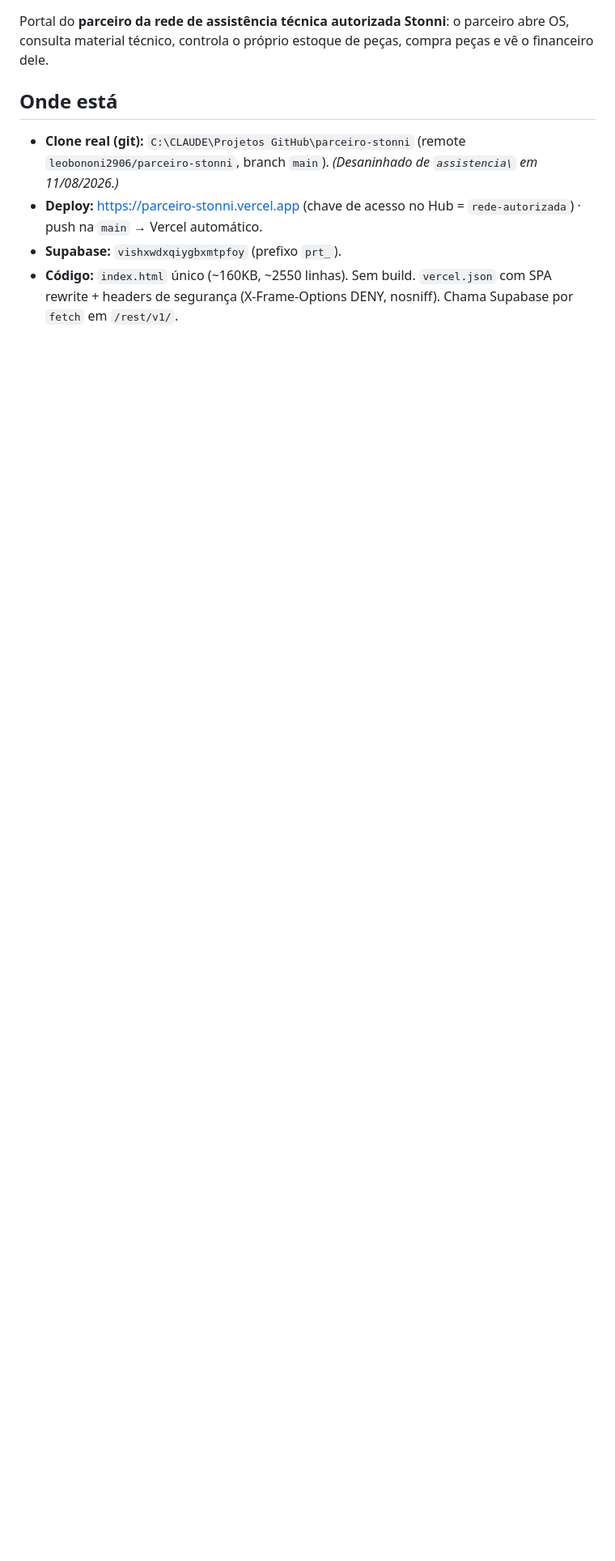
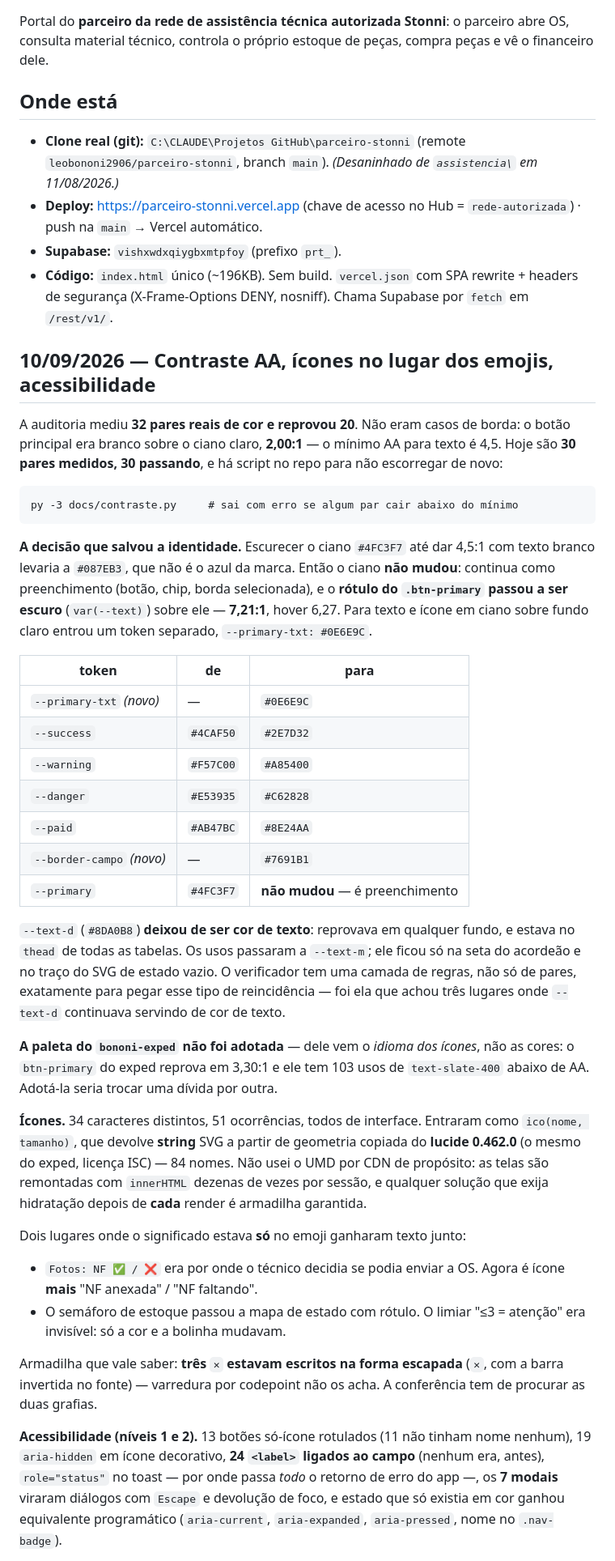
Before and after one commit to leobononi2906/parceiro-stonni, a Markdown page: docs/STATUS.md, the part around one of its changes. Shown at 81% size. Rendered like a GitHub page; blank space fills up the shorter version.

Commit message:
Portal: registro da rodada de contraste e acessibilidade no STATUS
Secao datada com os numeros de antes e depois (20 de 32 pares reprovavam;
hoje 30 de 30 passam), a tabela de tokens, e as duas decisoes que precisam
ficar escritas para nao serem refeitas ao contrario:

- o ciano #4FC3F7 NAO mudou. Escurecer ate dar 4,5 com texto branco levaria
  a #087EB3, que nao e o azul da marca -- entao o rotulo do botao ficou
  escuro sobre o ciano (7,21:1) e texto/icone em ciano usa --primary-txt;
- a paleta do exped nao foi adotada: dele vem o idioma dos icones, nao as
  cores (o btn-primary dele reprova em 3,30:1).

Fica registrado tambem o que ficou FORA e por que: teclado (94 onclick
contra 52 <button> -- o app nao se opera por teclado, e falha real de WCAG
2.1.1 que merece rodada propria), documento impresso e textos de WhatsApp.

Co-Authored-By: Claude Opus 5 <noreply@anthropic.com>

````diff
--- a/docs/STATUS.md
+++ b/docs/STATUS.md
@@ -9,4 +9,65 @@ Portal do **parceiro da rede de assistência técnica autorizada Stonni**: o par
 - **Clone real (git):** `C:\CLAUDE\Projetos GitHub\parceiro-stonni` (remote `leobononi2906/parceiro-stonni`, branch `main`). *(Desaninhado de `assistencia\` em 11/08/2026.)*
 - **Deploy:** https://parceiro-stonni.vercel.app (chave de acesso no Hub = `rede-autorizada`) · push na `main` → Vercel automático.
 - **Supabase:** `vishxwdxqiygbxmtpfoy` (prefixo `prt_`).
-- **Código:** `index.html` único (~160KB, ~2550 linhas). Sem build. `vercel.json` com SPA rewrite + headers de segurança (X-Frame-Options DENY, nosniff). Chama Supabase por `fetch` em `/rest/v1/`.
+- **Código:** `index.html` único (~196KB). Sem build. `vercel.json` com SPA rewrite + headers de segurança (X-Frame-Options DENY, nosniff). Chama Supabase por `fetch` em `/rest/v1/`.
+
+## 10/09/2026 — Contraste AA, ícones no lugar dos emojis, acessibilidade
+
+A auditoria mediu **32 pares reais de cor e reprovou 20**. Não eram casos de borda: o botão
+principal era branco sobre o ciano claro, **2,00:1** — o mínimo AA para texto é 4,5. Hoje
+são **30 pares medidos, 30 passando**, e há script no repo para não escorregar de novo:
+
+```
+py -3 docs/contraste.py     # sai com erro se algum par cair abaixo do mínimo
+```
+
+**A decisão que salvou a identidade.** Escurecer o ciano `#4FC3F7` até dar 4,5:1 com texto
+branco levaria a `#087EB3`, que não é o azul da marca. Então o ciano **não mudou**: continua
+como preenchimento (botão, chip, borda selecionada), e o **rótulo do `.btn-primary` passou a
+ser escuro** (`var(--text)`) sobre ele — **7,21:1**, hover 6,27. Para texto e ícone em ciano
+sobre fundo claro entrou um token separado, `--primary-txt: #0E6E9C`.
+
+| token | de | para |
+|---|---|---|
+| `--primary-txt` *(novo)* | — | `#0E6E9C` |
+| `--success` | `#4CAF50` | `#2E7D32` |
+| `--warning` | `#F57C00` | `#A85400` |
+| `--danger` | `#E53935` | `#C62828` |
+| `--paid` | `#AB47BC` | `#8E24AA` |
+| `--border-campo` *(novo)* | — | `#7691B1` |
+| `--primary` | `#4FC3F7` | **não mudou** — é preenchimento |
+
+`--text-d` (`#8DA0B8`) **deixou de ser cor de texto**: reprovava em qualquer fundo, e estava
+no `thead` de todas as tabelas. Os usos passaram a `--text-m`; ele ficou só na seta do
+acordeão e no traço do SVG de estado vazio. O verificador tem uma camada de regras, não só
+de pares, exatamente para pegar esse tipo de reincidência — foi ela que achou três lugares
+onde `--text-d` continuava servindo de cor de texto.
+
+**A paleta do `bononi-exped` não foi adotada** — dele vem o *idioma dos ícones*, não as
+cores: o `btn-primary` do exped reprova em 3,30:1 e ele tem 103 usos de `text-slate-400`
+abaixo de AA. Adotá-la seria trocar uma dívida por outra.
+
+**Ícones.** 34 caracteres distintos, 51 ocorrências, todos de interface. Entraram como
+`ico(nome, tamanho)`, que devolve **string** SVG a partir de geometria copiada do
+**lucide 0.462.0** (o mesmo do exped, licença ISC) — 84 nomes. Não usei o UMD por CDN de
+propósito: as telas são remontadas com `innerHTML` dezenas de vezes por sessão, e qualquer
+solução que exija hidratação depois de **cada** render é armadilha garantida.
+
+Dois lugares onde o significado estava **só** no emoji ganharam texto junto:
+
+- `Fotos: NF ✅ / ❌` era por onde o técnico decidia se podia enviar a OS. Agora é ícone
+  **mais** "NF anexada" / "NF faltando".
+- O semáforo de estoque passou a mapa de estado com rótulo. O limiar "≤3 = atenção" era
+  invisível: só a cor e a bolinha mudavam.
+
+Armadilha que vale saber: **três `✕` estavam escritos na forma escapada** (`✕`, com a
+barra invertida no fonte) — varredura por codepoint não os acha. A conferência tem de
+procurar as duas grafias.
+
+**Acessibilidade (níveis 1 e 2).** 13 botões só-ícone rotulados (11 não tinham nome nenhum),
+19 `aria-hidden` em ícone decorativo, **24 `<label>` ligados ao campo** (nenhum era, antes),
+`role="status"` no toast — por onde passa *todo* o retorno de erro do app —, os **7 modais**
+viraram diálogos com `Escape` e devolução de foco, e estado que só existia em cor ganhou
+equivalente programático (`aria-current`, `aria-expanded`, `aria-pressed`, nome no
+`.nav-badge`).
+
````
Also changed, not shown: other parts of docs/STATUS.md (+12 -1 lines).
